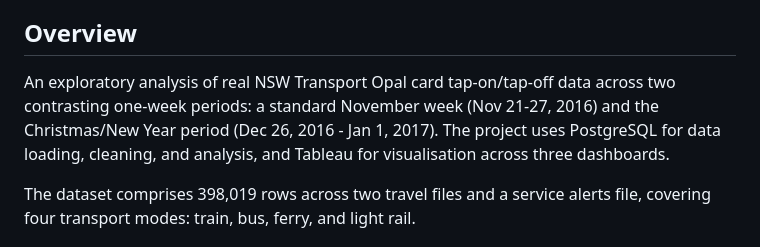
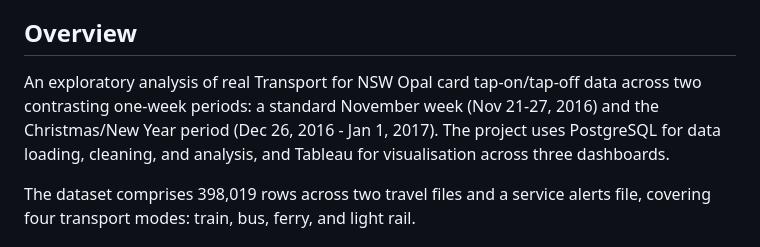
Before and after one commit to VivekDhanwada/data-analytics-portfolio, a Markdown page: 03-nsw-opal-card/README.md, the part around the change. Rendered like a GitHub page.

```diff
--- a/03-nsw-opal-card/README.md
+++ b/03-nsw-opal-card/README.md
@@ -4,7 +4,7 @@ Exploratory analysis of real NSW Transport Opal card tap-on/tap-off data using P
 
 ## Overview
 
-An exploratory analysis of real NSW Transport Opal card tap-on/tap-off data across two contrasting one-week periods: a standard November week (Nov 21-27, 2016) and the Christmas/New Year period (Dec 26, 2016 - Jan 1, 2017). The project uses PostgreSQL for data loading, cleaning, and analysis, and Tableau for visualisation across three dashboards.
+An exploratory analysis of real Transport for NSW Opal card tap-on/tap-off data across two contrasting one-week periods: a standard November week (Nov 21-27, 2016) and the Christmas/New Year period (Dec 26, 2016 - Jan 1, 2017). The project uses PostgreSQL for data loading, cleaning, and analysis, and Tableau for visualisation across three dashboards.
 
 The dataset comprises 398,019 rows across two travel files and a service alerts file, covering four transport modes: train, bus, ferry, and light rail.
 
```
